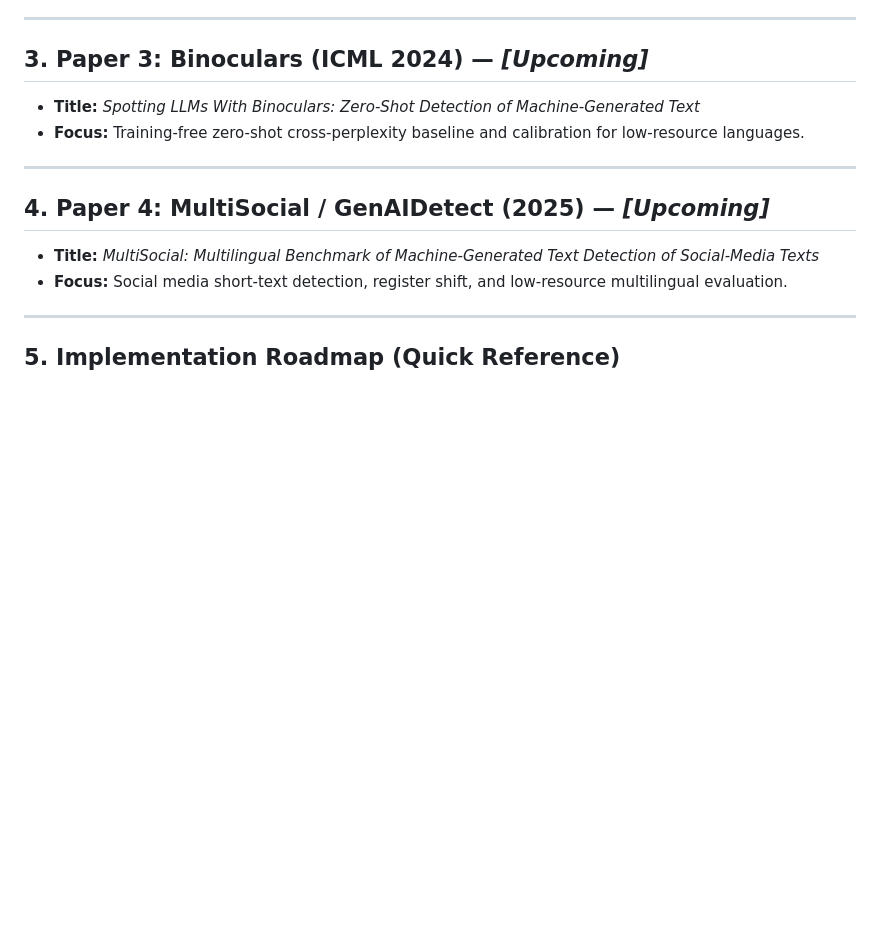
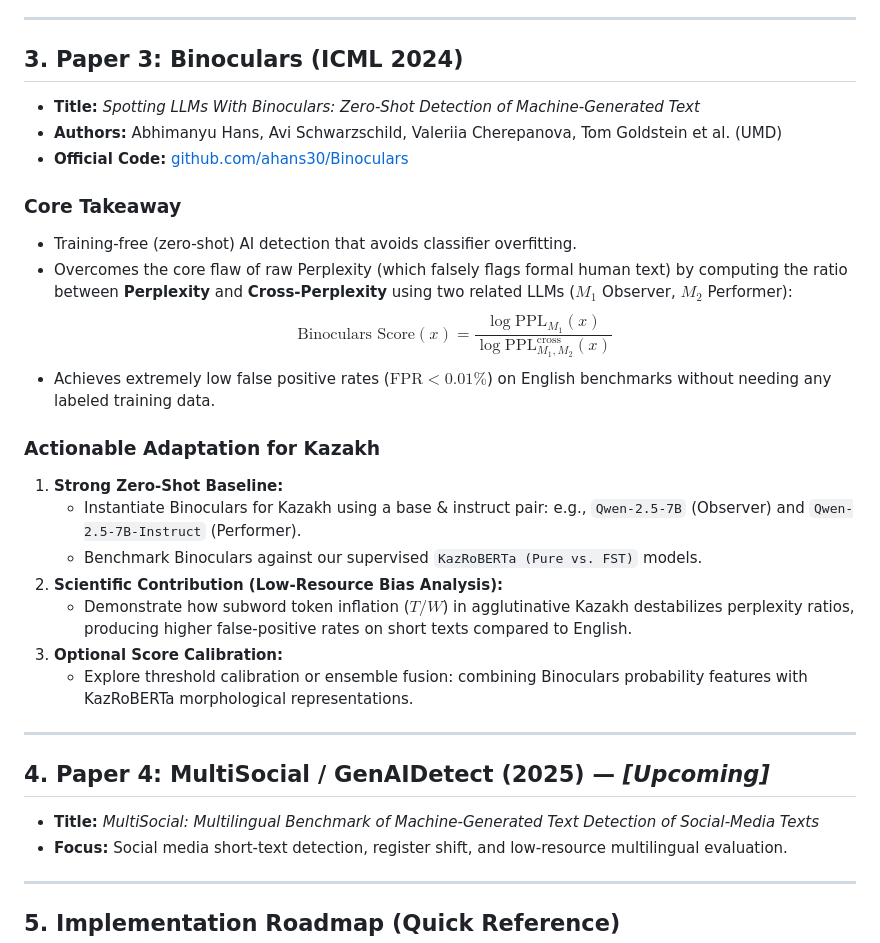
Before and after one commit to nKa1i/kazakh-ai-text-detection, a Markdown page: RESEARCH_NOTES.md, the part around the change. GitHub-like rendering; blank space fills up the shorter version.

Commit message:
docs: add Binoculars (ICML 2024) synthesis to RESEARCH_NOTES.md

```diff
--- a/RESEARCH_NOTES.md
+++ b/RESEARCH_NOTES.md
@@ -57,9 +57,25 @@ This document tracks key insights, methodologies, and actionable adaptations fro
 
 ---
 
-## 3. Paper 3: Binoculars (ICML 2024) — *[Upcoming]*
+## 3. Paper 3: Binoculars (ICML 2024)
 * **Title:** *Spotting LLMs With Binoculars: Zero-Shot Detection of Machine-Generated Text*
-* **Focus:** Training-free zero-shot cross-perplexity baseline and calibration for low-resource languages.
+* **Authors:** Abhimanyu Hans, Avi Schwarzschild, Valeriia Cherepanova, Tom Goldstein et al. (UMD)
+* **Official Code:** [github.com/ahans30/Binoculars](https://github.com/ahans30/Binoculars)
+
+### Core Takeaway
+* Training-free (zero-shot) AI detection that avoids classifier overfitting.
+* Overcomes the core flaw of raw Perplexity (which falsely flags formal human text) by computing the ratio between **Perplexity** and **Cross-Perplexity** using two related LLMs ($M_1$ Observer, $M_2$ Performer):
+  $$\text{Binoculars Score}(x) = \frac{\log \text{PPL}_{M_1}(x)}{\log \text{PPL}_{M_1, M_2}^{\text{cross}}(x)}$$
+* Achieves extremely low false positive rates ($\text{FPR} < 0.01\%$) on English benchmarks without needing any labeled training data.
+
+### Actionable Adaptation for Kazakh
+1. **Strong Zero-Shot Baseline:**
+   * Instantiate Binoculars for Kazakh using a base & instruct pair: e.g., `Qwen-2.5-7B` (Observer) and `Qwen-2.5-7B-Instruct` (Performer).
+   * Benchmark Binoculars against our supervised `KazRoBERTa (Pure vs. FST)` models.
+2. **Scientific Contribution (Low-Resource Bias Analysis):**
+   * Demonstrate how subword token inflation ($T/W$) in agglutinative Kazakh destabilizes perplexity ratios, producing higher false-positive rates on short texts compared to English.
+3. **Optional Score Calibration:**
+   * Explore threshold calibration or ensemble fusion: combining Binoculars probability features with KazRoBERTa morphological representations.
 
 ---
 
```
